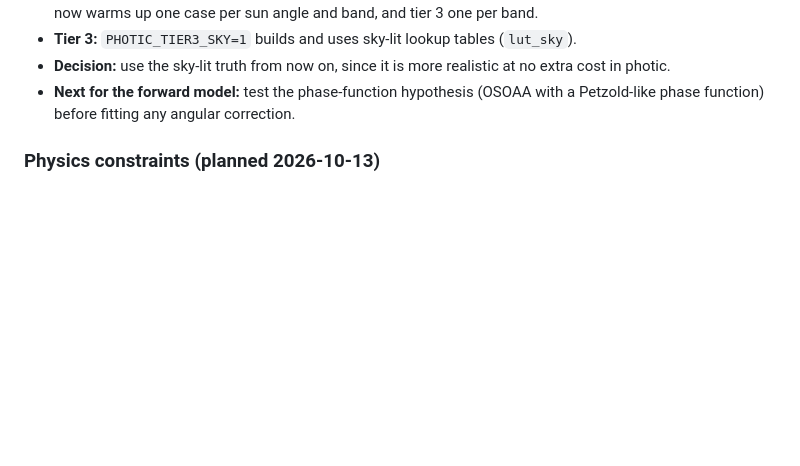
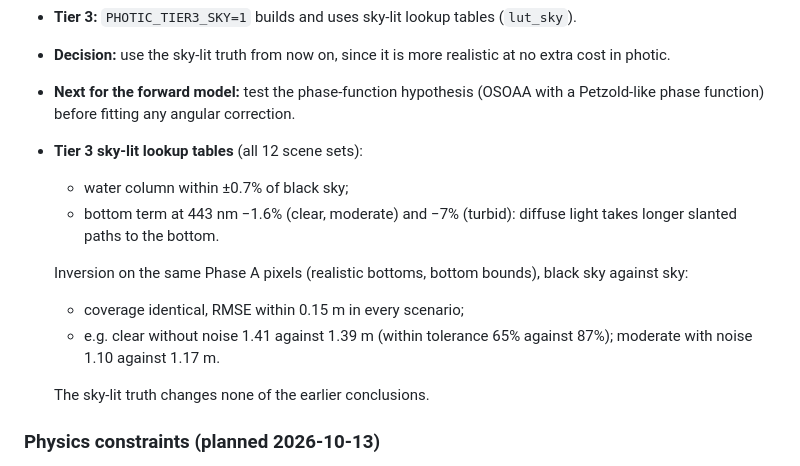
Before and after one commit to stblake/photic, a Markdown page: validation/EXPERIMENTS.md, the part around the change. Drawn GitHub-style; blank space fills up the shorter version.

Commit message:
Record the tier 3 sky-lit lookup tables and inversion check
Co-Authored-By: Claude Opus 5.5 <noreply@anthropic.com>

```diff
--- a/validation/EXPERIMENTS.md
+++ b/validation/EXPERIMENTS.md
@@ -348,6 +348,15 @@ Scenes with different sun angles therefore get inconsistent model errors, which
 - **Tier 3:** `PHOTIC_TIER3_SKY=1` builds and uses sky-lit lookup tables (`lut_sky`).
 - **Decision:** use the sky-lit truth from now on, since it is more realistic at no extra cost in photic.
 - **Next for the forward model:** test the phase-function hypothesis (OSOAA with a Petzold-like phase function) before fitting any angular correction.
+- **Tier 3 sky-lit lookup tables** (all 12 scene sets):
+  - water column within ±0.7% of black sky;
+  - bottom term at 443 nm −1.6% (clear, moderate) and −7% (turbid): diffuse light takes longer slanted paths to the bottom.
+
+  Inversion on the same Phase A pixels (realistic bottoms, bottom bounds), black sky against sky:
+  - coverage identical, RMSE within 0.15 m in every scenario;
+  - e.g. clear without noise 1.41 against 1.39 m (within tolerance 65% against 87%); moderate with noise 1.10 against 1.17 m.
+
+  The sky-lit truth changes none of the earlier conclusions.
 
 ### Physics constraints (planned 2026-10-13)
 
```
